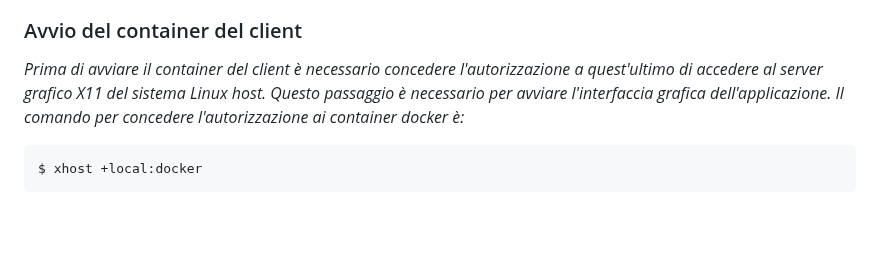
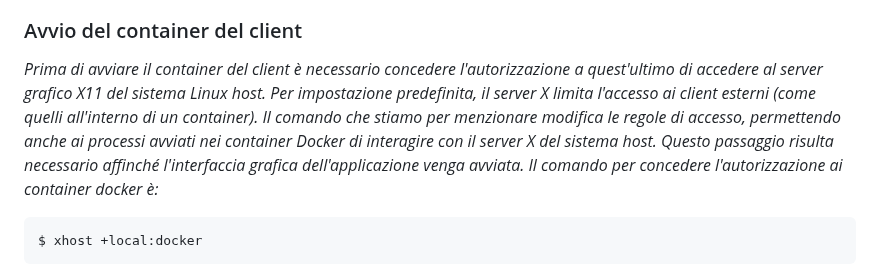
Before and after one commit to GiandomenicoIameo/Videoteca, a Markdown page: README.md, the part around the change. Drawn GitHub-style; blank space fills up the shorter version.

````diff
--- a/README.md
+++ b/README.md
@@ -38,7 +38,7 @@ $ docker run --rm --name=<nome_container> -p 8080:8080 <nome_immagine>
 * *L'opzione ___-p 8080:8080___  è di fondamentale importanza per la comunicazione tra i due container. Tale opzione mappa la porta del container su una porta         dell'host locale. Nel nostro caso, la porta 8080 del container (che sarebbe anche la porta da cui ascolta il programma server) viene esposta sulla porta 8080     del computer locale. In altre parole, senza l'opzione -p il container rimarrebbe completamente isolato, non accessibile dall'esterno.*
 
 ### Avvio del container del client
-*Prima di avviare il container del client è necessario concedere l'autorizzazione a quest'ultimo di accedere al server grafico X11 del sistema Linux host. Questo passaggio è necessario per avviare l'interfaccia grafica dell'applicazione. Il comando per concedere l'autorizzazione ai container docker è:*
+*Prima di avviare il container del client è necessario concedere l'autorizzazione a quest'ultimo di accedere al server grafico X11 del sistema Linux host. Per impostazione predefinita, il server X limita l'accesso ai client esterni (come quelli all'interno di un container). Il comando che stiamo per menzionare modifica le regole di accesso, permettendo anche ai processi avviati nei container Docker di interagire con il server X del sistema host. Questo passaggio risulta necessario affinché l'interfaccia grafica dell'applicazione venga avviata. Il comando per concedere l'autorizzazione ai container docker è:*
 
 ```bash
 $ xhost +local:docker
````
